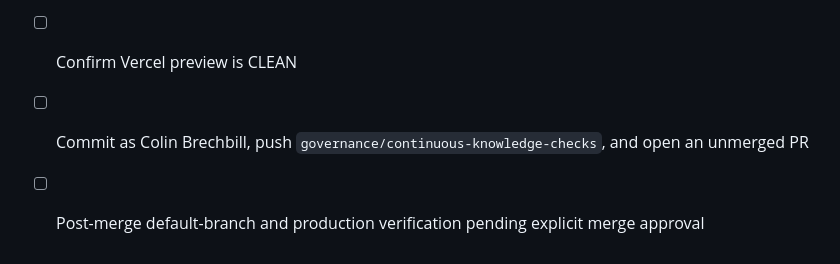
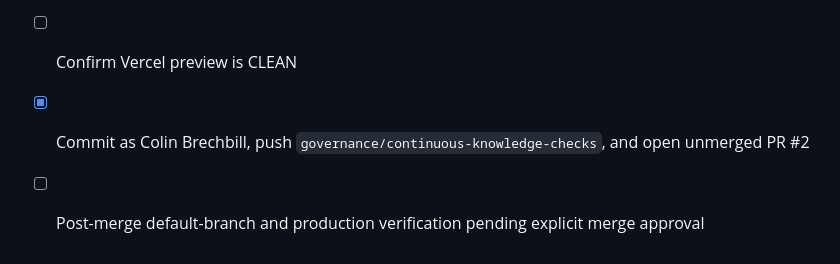
Before and after one commit to cleanspacestay/cleanspacestay-marketing, a Markdown page: todo.md, the part around the change. Drawn GitHub-style.

Commit message:
docs: record Option A pull request

```diff
--- a/todo.md
+++ b/todo.md
@@ -53,5 +53,5 @@ All three pages now comprehensively cover the web platform and the iOS/Android m
 - [x] Extend Vitest coverage for workflow triggers, permissions, commands, and credential safety
 - [x] Refresh `origin/master` (no intervening commits) and pass clean pnpm install, five Vitest governance tests, workflow YAML, and static build
 - [ ] Confirm Vercel preview is CLEAN
-- [ ] Commit as Colin Brechbill, push `governance/continuous-knowledge-checks`, and open an unmerged PR
+- [x] Commit as Colin Brechbill, push `governance/continuous-knowledge-checks`, and open unmerged PR #2
 - [ ] Post-merge default-branch and production verification pending explicit merge approval
```
